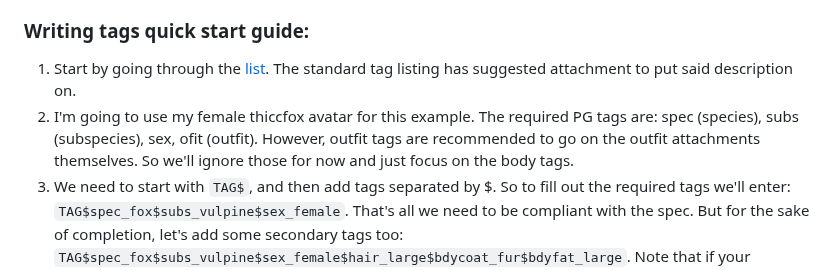
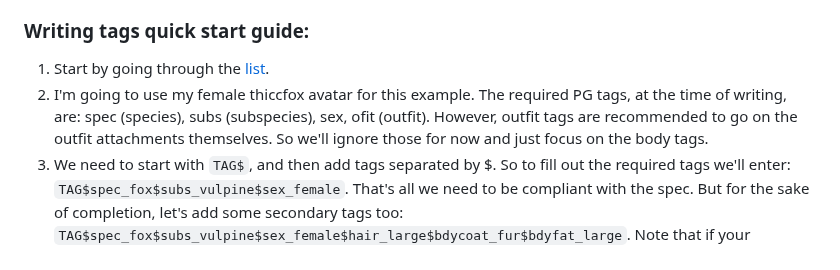
Before and after one commit to JasXSL/sTag, a Markdown page: README.md, the part around the change. Rendered like a GitHub page.

```diff
--- a/README.md
+++ b/README.md
@@ -36,8 +36,8 @@ We picked the double and single dollar-separated syntax because of the free JasX
 
 ### Writing tags quick start guide:
 
-1. Start by going through the [list](/tags/PG.md). The standard tag listing has suggested attachment to put said description on.
-2. I'm going to use my female thiccfox avatar for this example. The required PG tags are: spec (species), subs (subspecies), sex, ofit (outfit). However, outfit tags are recommended to go on the outfit attachments themselves. So we'll ignore those for now and just focus on the body tags.
+1. Start by going through the [list](/tags/PG.md).
+2. I'm going to use my female thiccfox avatar for this example. The required PG tags, at the time of writing, are: spec (species), subs (subspecies), sex, ofit (outfit). However, outfit tags are recommended to go on the outfit attachments themselves. So we'll ignore those for now and just focus on the body tags.
 3. We need to start with `TAG$`, and then add tags separated by $. So to fill out the required tags we'll enter: `TAG$spec_fox$subs_vulpine$sex_female`. That's all we need to be compliant with the spec. But for the sake of completion, let's add some secondary tags too: `TAG$spec_fox$subs_vulpine$sex_female$hair_large$bdycoat_fur$bdyfat_large`. Note that if your subspecies isn't relevant, make it the same as your species. Such as `TAG$spec_human$subs_human`
 4. The avatar has the tail as a separate attachment. I'll tag that up with `TAG$tail_average`
 5. Finally the avatar comes with a bikini top, bottoms, and short skirt. We can set a category for these to write less by using ! - For an example, I'll tag the skirt as `TAG$!ofit$skirt$short skirt`, whcih is exactly the same as typing `TAG$ofit_skirt$ofit_short_skirt`. When you put ! before an entry it sets that entry as the category, and the tags following it will have the category prepended automatically when parsed by a script. I'll take the top as `TAG$!ofit$bra$bikini top` and the bottom as `TAG$!ofit$underpants$thong$bikini bottom`. Some of these tags are tertiary, and will rarely ever be used in actual projects, but since clothes are often on separate attachments, you have plenty of room to be detailed in your tagging.
```
